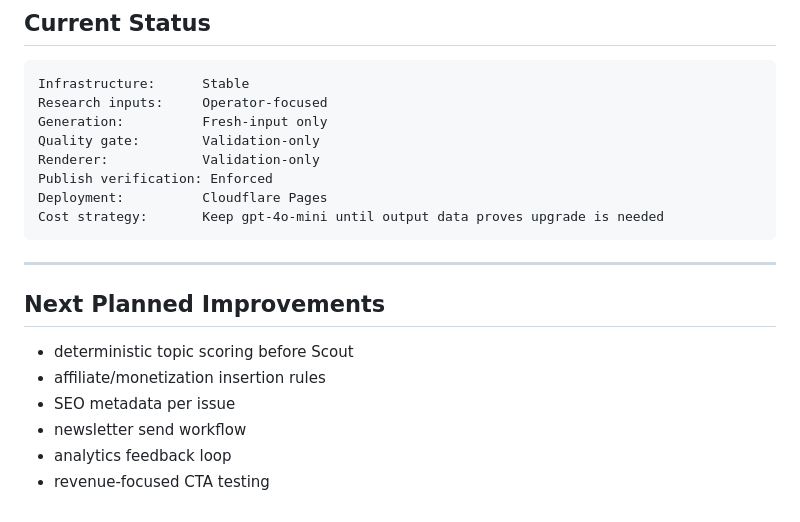
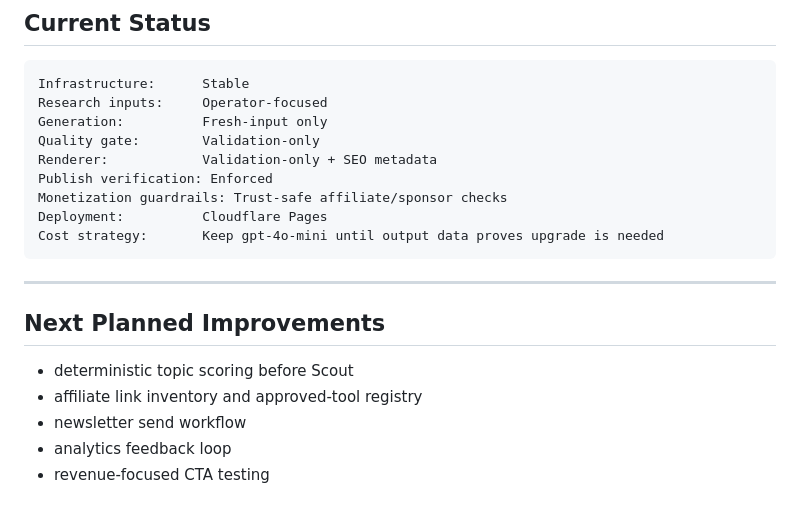
Before and after one commit to robzilla79/forgecore-newsletter, a Markdown page: README.md, the part around one of its changes. GitHub-like rendering.

````diff
--- a/README.md
+++ b/README.md
@@ -407,8 +460,9 @@ Infrastructure:      Stable
 Research inputs:     Operator-focused
 Generation:          Fresh-input only
 Quality gate:        Validation-only
-Renderer:            Validation-only
+Renderer:            Validation-only + SEO metadata
 Publish verification: Enforced
+Monetization guardrails: Trust-safe affiliate/sponsor checks
 Deployment:          Cloudflare Pages
 Cost strategy:       Keep gpt-4o-mini until output data proves upgrade is needed
 ```
@@ -418,8 +472,7 @@ Cost strategy:       Keep gpt-4o-mini until output data proves upgrade is needed
 ## Next Planned Improvements
 
 - deterministic topic scoring before Scout
-- affiliate/monetization insertion rules
-- SEO metadata per issue
+- affiliate link inventory and approved-tool registry
 - newsletter send workflow
 - analytics feedback loop
 - revenue-focused CTA testing
````
Also changed, not shown: other parts of README.md (+53 -0 lines).
